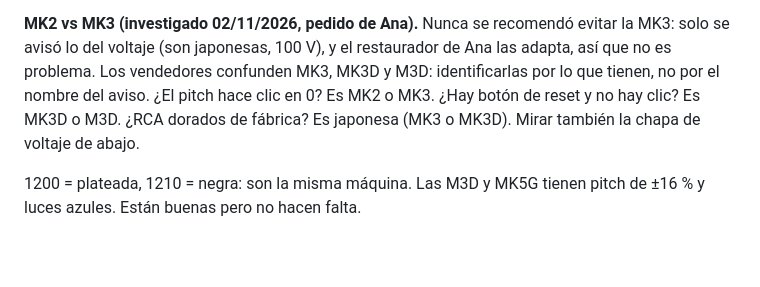
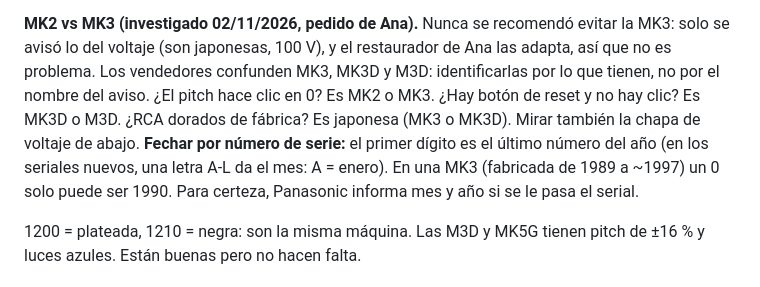
Before and after one commit to rawwwpower/deadwax, a Markdown page: EQUIPO.md, the part around the change. GitHub-like rendering; blank space fills up the shorter version.

Commit message:
EQUIPO: cómo fechar una SL-1200 por el número de serie
Co-Authored-By: Claude Opus 5.5 <noreply@anthropic.com>
Claude-Session: https://claude.ai/code/session_016m5q8X5PbawxZALcsaR527

```diff
--- a/EQUIPO.md
+++ b/EQUIPO.md
@@ -76,7 +76,7 @@ para mezclar. Siempre de 220-240 V.
 **MK2 vs MK3 (investigado 02/11/2026, pedido de Ana).** Nunca se recomendó evitar la MK3: solo se avisó lo del voltaje
 (son japonesas, 100 V), y el restaurador de Ana las adapta, así que no es problema. Los vendedores confunden MK3, MK3D y M3D:
 identificarlas por lo que tienen, no por el nombre del aviso. ¿El pitch hace clic en 0? Es MK2 o MK3. ¿Hay botón de reset y no
-hay clic? Es MK3D o M3D. ¿RCA dorados de fábrica? Es japonesa (MK3 o MK3D). Mirar también la chapa de voltaje de abajo.
+hay clic? Es MK3D o M3D. ¿RCA dorados de fábrica? Es japonesa (MK3 o MK3D). Mirar también la chapa de voltaje de abajo. **Fechar por número de serie:** el primer dígito es el último número del año (en los seriales nuevos, una letra A-L da el mes: A = enero). En una MK3 (fabricada de 1989 a ~1997) un 0 solo puede ser 1990. Para certeza, Panasonic informa mes y año si se le pasa el serial.
 
 1200 = plateada, 1210 = negra: son la misma máquina. Las M3D y MK5G tienen
 pitch de ±16 % y luces azules. Están buenas pero no hacen falta.
```
